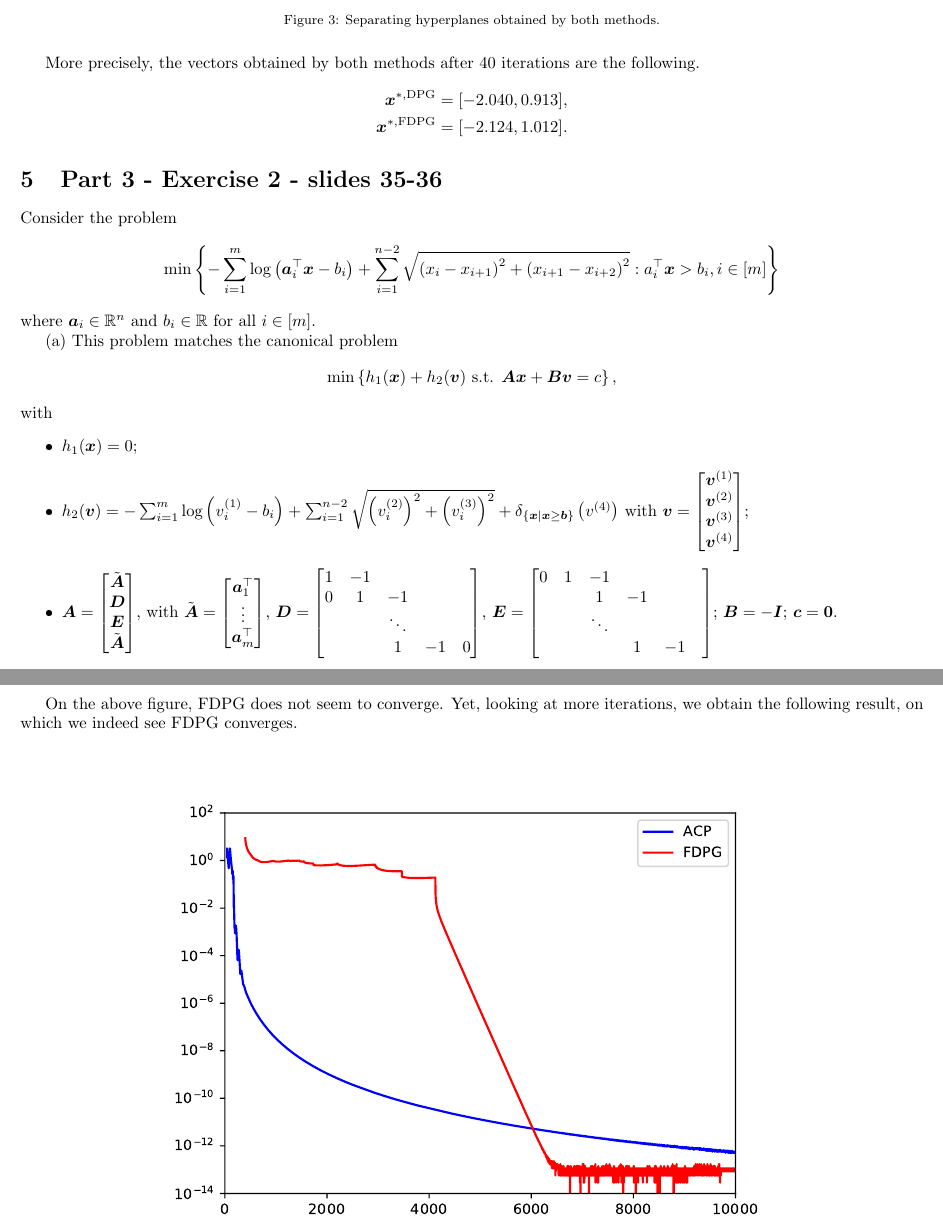
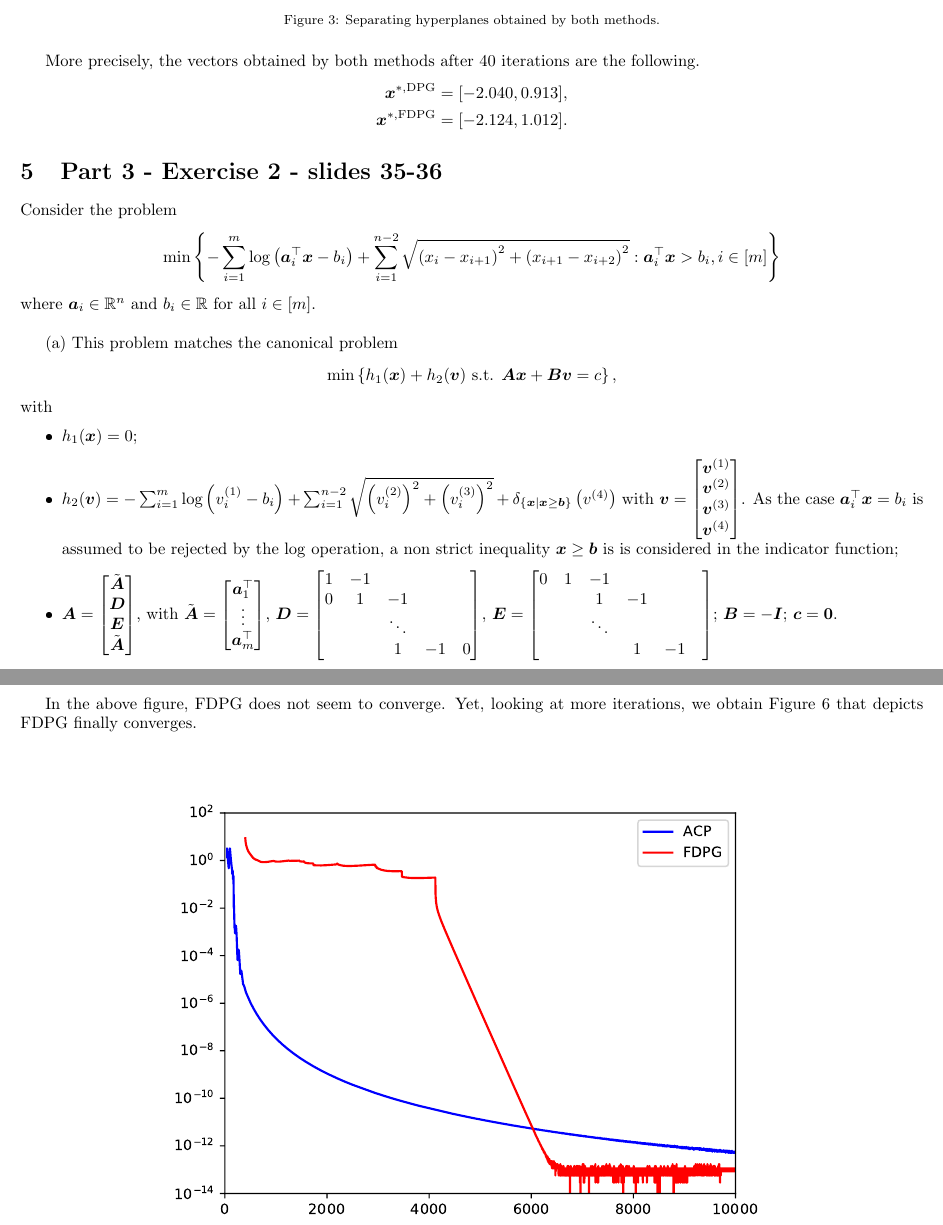
Before and after one commit to olivierleblanc/SOCN22_First-Order_methods_in_opti-Evaluation, a LaTeX document (Evaluation/Beck_Evaluation.tex, which reads Evaluation/4.tex): two parts of pages 7 and 11 of 11, joined at a grey line, cut so that both start at the same text. The pictures show the PDF file Evaluation/Beck_Evaluation.pdf that the author committed with the source.

Commit message:
Comments_OLi

```diff
--- a/Evaluation/4.tex
+++ b/Evaluation/4.tex
@@ -3,10 +3,15 @@
 %%%%%%%%%%%%%%%%%%%%%%%%%%%%%%%%%%%%%%%%%%
 Consider the problem
 \begin{align*}
-	\min \left\{-\sum_{i=1}^m\log\left(\bs a_i^\top \bs x - b_i\right)+ \sum_{i=1}^{n-2} \sqrt{\left(x_i-x_{i+1}\right)^2+\left(x_{i+1}-x_{i+2}\right)^2}: a_i^\top \bs x > b_i, i\in [m] \right\}
+	\min \left\{-\sum_{i=1}^m\log\left(\bs a_i^\top \bs x -
+  b_i\right)+ \sum_{i=1}^{n-2} \sqrt{\left(x_i-x_{i+1}\right)^2 +
+  \left(x_{i+1}-x_{i+2}\right)^2}: \bs a_i^\top \bs x > b_i, i
+  \in [m] \right\}
 \end{align*}
-where $\bs a_i \in \mathbb{R}^n$ and $b_i \in \mathbb{R}$ for all $i\in [m]$.
-
+%
+where $\bs a_i \in \Rbb^n$ and $b_i \in \Rbb$ for all $i\in [m]$. \\
+%
+\\
 \indent (a) This problem matches the canonical problem
 \begin{align*}
 	\min \left\{h_1(\bs x) + h_2(\bs v) \text{ s.t. }  \bs{Ax}+ \bs{Bv} = c \right\},
@@ -16,7 +21,10 @@ with
 	\item $h_1(\bs x)=0$;
 	\item $h_2(\bs v) = -\sum_{i=1}^m\log\left( v_i^{(1)} - b_i\right)+ \sum_{i=1}^{n-2} \sqrt{\left(v_i^{(2)}\right)^2+\left(v_i^{(3)}\right)^2}+ \delta_{\left\{\bs x|\bs x \geq \bs b\right\}}\left(v^{(4)}\right)$ with $\bs v = \begin{bmatrix}
 		\bs v^{(1)} \\ \bs v^{(2)} \\ \bs v^{(3)} \\ \bs v^{(4)}
-	\end{bmatrix}$;
+	\end{bmatrix}$. As the case $\bs a_i^\top \bs x=b_i$ is
+  assumed to be rejected by the $\log$ operation, a
+  non strict inequality $\bs x\ge \bs b$ is
+  is considered in the indicator function;
 	\item $\bs A = \begin{bmatrix}
 		\Tilde{\bs  A} \\ \bs D \\ \bs E \\  \Tilde{\bs A}
 	\end{bmatrix}$, with $\Tilde{\bs A} = \begin{bmatrix}
@@ -65,7 +73,7 @@ This allows us to write the ADLPMM method with parameter $\rho>0$ and $\alpha =
     \left\{
     \begin{array}{ll}
          \bs x^{k+1} &= \bs x^k - \frac{\rho}{\alpha} \bs A^\top \left(\bs A\bs x^k-\bs z^k + \tinv \rho \bs y^k\right)\\
-        \bs z^{k+1} &= \text{prox}_{\tinv \rho h_2}\left[\bs A \bs x^{k+1} + \tinv \rho \bs y^k \right]\\
+        \bs z^{k+1} &= \prox_{\tinv \rho h_2}\left[\bs A \bs x^{k+1} + \tinv \rho \bs y^k \right]\\
         \bs y^{k+1} &= \bs y^{k} + \rho (\bs A \bs x^{k+1}- \bs z^{k+1})
     \end{array}
     \right.
@@ -97,3 +111,9 @@ Thus, the CP method reads as
+($\tau = \frac{1}{\|\bs A\|^2_2}$,$\sigma=1$) are almost
+equivalent, and that they ADLPMM v2
+($\rho = \frac{1}{\|\bs A\|^2_2}$) is almost identical to
+CP v1 ($\tau = \sigma = \frac{1}{\|\bs A\|_2}$).
+More precisely, the first three components of the obtained
+solution (after $500$ iterations) are given by
         \begin{align*}
     \bs x^{*,\text{ADLPMM1}} &= [ 1.416,  1.430, -0.751,\hdots],\\
     \bs x^{*,\text{ADLPMM2}} &= [1.418,  1.404, -0.732,\hdots],\\
@@ -158,7 +187,12 @@ This leads to the following FDPG method:
+most of the iterations are not feasible. We observe that the ACP
+method works way better than the FDPG one.
+More precisely, the first three components of the obtained
+solution (after $100$ iterations) are given by
 \begin{align*}
   \bs x^{*,\text{ACP}} &= [ 1.160,  1.986, -1.285,\hdots],\\
   \bs x^{*,\text{FDPG}} &= [1.140,  1.945, -1.245,\hdots].
 \end{align*}
+%
 \begin{figure}[H]
   \centering
   \includegraphics[width=14cm]{images/part3_ex2_fig2.pdf}
@@ -167,7 +201,11 @@ This leads to the following FDPG method:
   with all-zeros vectors and a constant stepsize. The optimal solution has been computed as the best one across 10000 iterations. }
   \label{fig:ex5}
 \end{figure}
-On the above figure, FDPG does not seem to converge. Yet, looking at more iterations, we obtain the following result, on which we indeed see FDPG converges.
+%
+In the above figure, FDPG does not seem to converge.
+Yet, looking at more iterations, we obtain Figure~\ref{fig:ex6}
+that depicts FDPG finally converges.
+%
 \begin{figure}[H]
   \centering
   \includegraphics[width=14cm]{images/part3_ex2_fig3.pdf}
```
Also changed, not shown: Evaluation/Beck_Evaluation.pdf, Evaluation/4.tex (47 more changed lines). Lines whose indentation alone changed are shown as unchanged.
